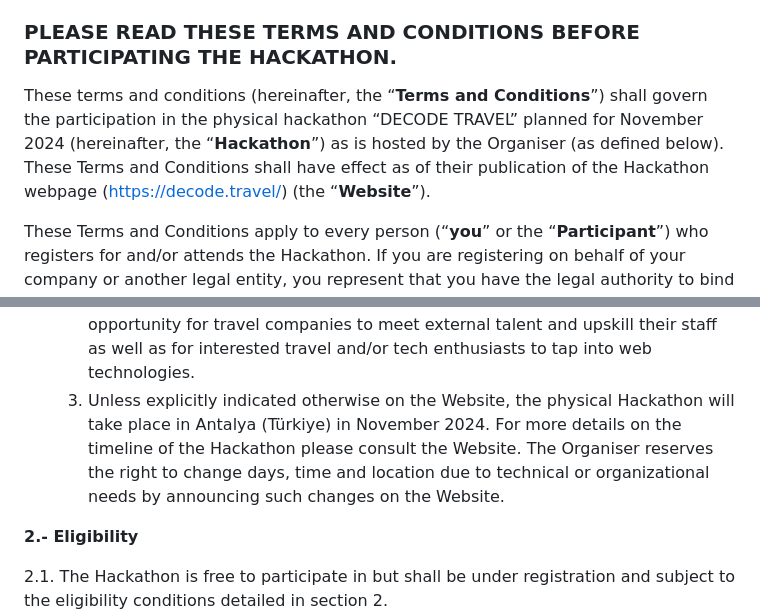
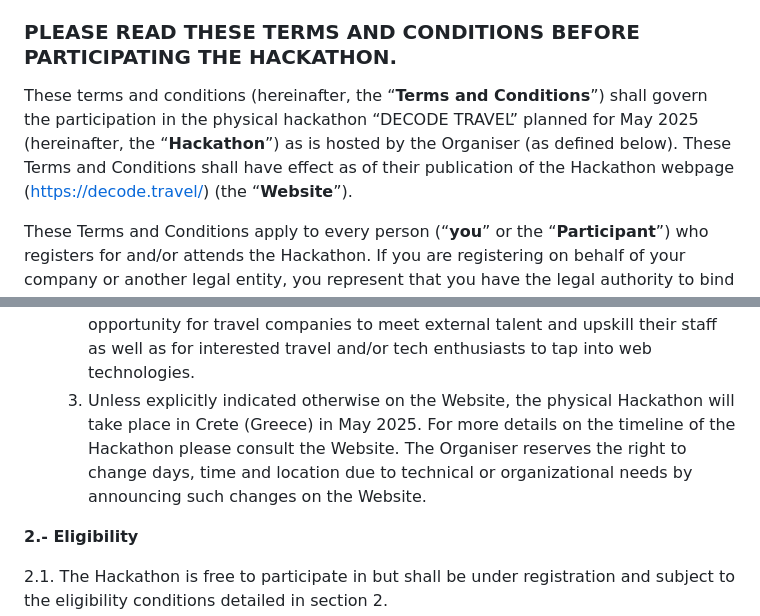
Before and after one commit to chain4travel/decode-travel-website, a Markdown page: src/components/terms.md, 2 parts joined by grey strips. Drawn GitHub-style.

Commit message:
Update Hackathon details for Crete 2025

```diff
--- a/src/components/terms.md
+++ b/src/components/terms.md
@@ -6,7 +6,7 @@ Last updated 14th of October 2024
 
 ### PLEASE READ THESE TERMS AND CONDITIONS BEFORE PARTICIPATING THE HACKATHON.
 
-These terms and conditions (hereinafter, the “**Terms and Conditions**”) shall govern the participation in the physical hackathon “DECODE TRAVEL” planned for November 2024 (hereinafter, the “**Hackathon**”) as is hosted by the Organiser (as defined below). These Terms and Conditions shall have effect as of their publication of the Hackathon webpage (<https://decode.travel/>) (the “**Website**”).
+These terms and conditions (hereinafter, the “**Terms and Conditions**”) shall govern the participation in the physical hackathon “DECODE TRAVEL” planned for May 2025 (hereinafter, the “**Hackathon**”) as is hosted by the Organiser (as defined below). These Terms and Conditions shall have effect as of their publication of the Hackathon webpage (<https://decode.travel/>) (the “**Website**”).
 
 These Terms and Conditions apply to every person (“**you**” or the “**Participant**”) who registers for and/or attends the Hackathon. If you are registering on behalf of your company or another legal entity, you represent that you have the legal authority to bind that entity to these Terms and Conditions, in which case “you” will mean the entity you represent.
 
@@ -18,7 +18,7 @@ YOUR PARTICIPATION IN THE HACKATHON IS ENTIRELY VOLUNTARY, BUT IF YOU DO PARTICI
 
 - 1. The Hackathon is organised by Chain4Travel AG (hereinafter, the “**Organiser**”).
   2. The Hackathon is designed to develop open-source or source available licenses applicable to new and innovative solutions to be implemented within the Camino Network (i.e., the first layer 1 built by the travel industry for the travel industry) with a focus on travel technology. The Hackathon will provide an opportunity for travel companies to meet external talent and upskill their staff as well as for interested travel and/or tech enthusiasts to tap into web technologies.
-  3. Unless explicitly indicated otherwise on the Website, the physical Hackathon will take place in Antalya (Türkiye) in November 2024. For more details on the timeline of the Hackathon please consult the Website. The Organiser reserves the right to change days, time and location due to technical or organizational needs by announcing such changes on the Website.
+  3. Unless explicitly indicated otherwise on the Website, the physical Hackathon will take place in Crete (Greece) in May 2025. For more details on the timeline of the Hackathon please consult the Website. The Organiser reserves the right to change days, time and location due to technical or organizational needs by announcing such changes on the Website.
 
 **2.- Eligibility**
 
```
Also changed, not shown: other parts of src/components/terms.md (+4 -4 lines).
